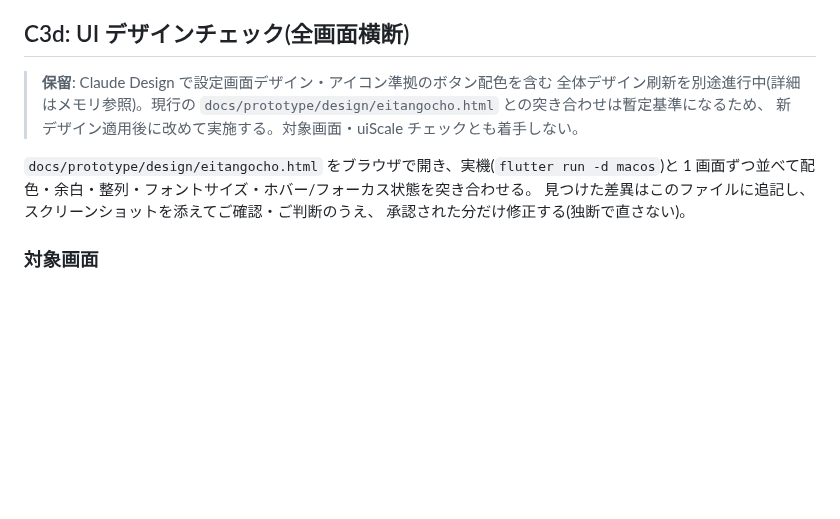
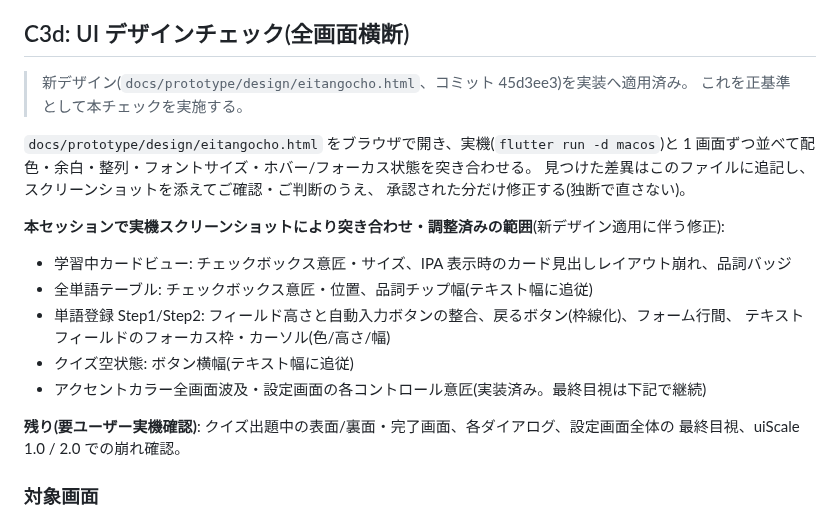
Before and after one commit to koheimikami3/eitangocho, a Markdown page: docs/plans/phase4-verification.md, the part around the change. Rendered like a GitHub page; blank space fills up the shorter version.

Commit message:
docs: update C3d verification against applied new design
Co-Authored-By: Claude Fable 5 <noreply@anthropic.com>

```diff
--- a/docs/plans/phase4-verification.md
+++ b/docs/plans/phase4-verification.md
@@ -56,15 +56,25 @@
 
 ## C3d: UI デザインチェック(全画面横断)
 
-> **保留**: Claude Design で設定画面デザイン・アイコン準拠のボタン配色を含む
-> 全体デザイン刷新を別途進行中(詳細はメモリ参照)。現行の
-> `docs/prototype/design/eitangocho.html` との突き合わせは暫定基準になるため、
-> 新デザイン適用後に改めて実施する。対象画面・uiScale チェックとも着手しない。
+> 新デザイン(`docs/prototype/design/eitangocho.html`、コミット 45d3ee3)を実装へ適用済み。
+> これを正基準として本チェックを実施する。
 
 `docs/prototype/design/eitangocho.html` をブラウザで開き、実機(`flutter run -d macos`)と
 1 画面ずつ並べて配色・余白・整列・フォントサイズ・ホバー/フォーカス状態を突き合わせる。
 見つけた差異はこのファイルに追記し、スクリーンショットを添えてご確認・ご判断のうえ、
 承認された分だけ修正する(独断で直さない)。
+
+**本セッションで実機スクリーンショットにより突き合わせ・調整済みの範囲**(新デザイン適用に伴う修正):
+
+- 学習中カードビュー: チェックボックス意匠・サイズ、IPA 表示時のカード見出しレイアウト崩れ、品詞バッジ
+- 全単語テーブル: チェックボックス意匠・位置、品詞チップ幅(テキスト幅に追従)
+- 単語登録 Step1/Step2: フィールド高さと自動入力ボタンの整合、戻るボタン(枠線化)、フォーム行間、
+  テキストフィールドのフォーカス枠・カーソル(色/高さ/幅)
+- クイズ空状態: ボタン横幅(テキスト幅に追従)
+- アクセントカラー全画面波及・設定画面の各コントロール意匠(実装済み。最終目視は下記で継続)
+
+**残り(要ユーザー実機確認)**: クイズ出題中の表面/裏面・完了画面、各ダイアログ、設定画面全体の
+最終目視、uiScale 1.0 / 2.0 での崩れ確認。
 
 ### 対象画面
 
```
